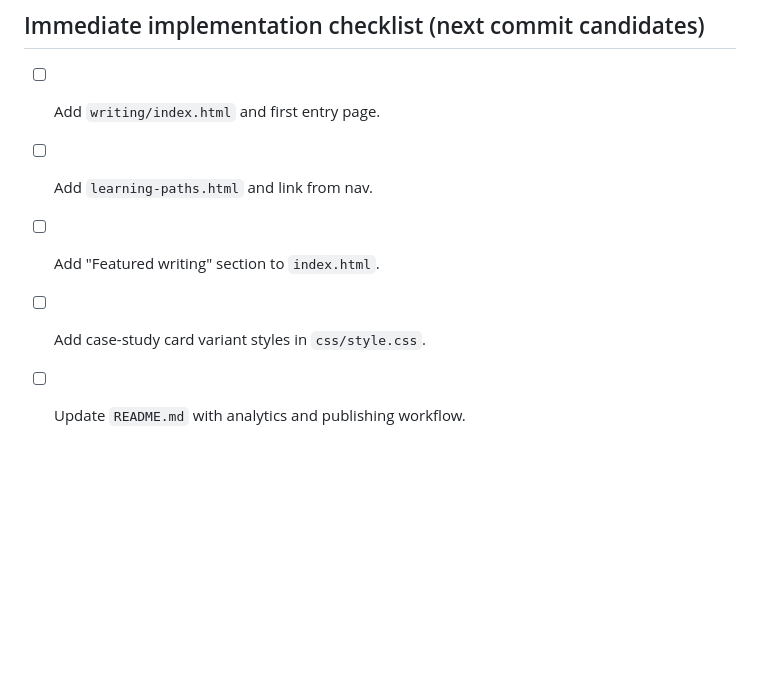
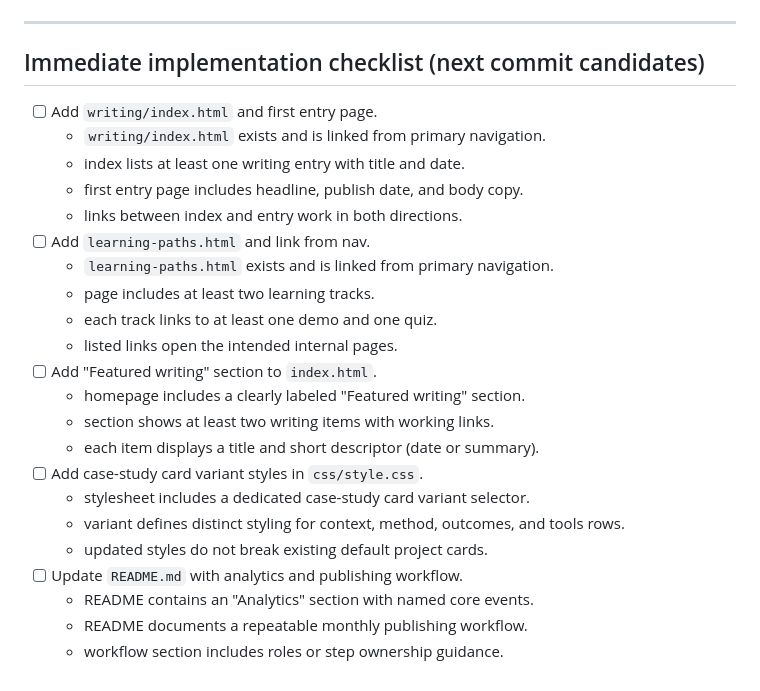
Before and after one commit to ses900/website, a Markdown page: roadmap.md, the part around the change. Rendered like a GitHub page; blank space fills up the shorter version.

Commit message:
Add acceptance checks to immediate roadmap checklist

```diff
--- a/roadmap.md
+++ b/roadmap.md
@@ -83,7 +83,24 @@ The website is currently a polished static portfolio with:
 ## Immediate implementation checklist (next commit candidates)
 
 - [ ] Add `writing/index.html` and first entry page.
+  - `writing/index.html` exists and is linked from primary navigation.
+  - index lists at least one writing entry with title and date.
+  - first entry page includes headline, publish date, and body copy.
+  - links between index and entry work in both directions.
 - [ ] Add `learning-paths.html` and link from nav.
+  - `learning-paths.html` exists and is linked from primary navigation.
+  - page includes at least two learning tracks.
+  - each track links to at least one demo and one quiz.
+  - listed links open the intended internal pages.
 - [ ] Add "Featured writing" section to `index.html`.
+  - homepage includes a clearly labeled "Featured writing" section.
+  - section shows at least two writing items with working links.
+  - each item displays a title and short descriptor (date or summary).
 - [ ] Add case-study card variant styles in `css/style.css`.
+  - stylesheet includes a dedicated case-study card variant selector.
+  - variant defines distinct styling for context, method, outcomes, and tools rows.
+  - updated styles do not break existing default project cards.
 - [ ] Update `README.md` with analytics and publishing workflow.
+  - README contains an "Analytics" section with named core events.
+  - README documents a repeatable monthly publishing workflow.
+  - workflow section includes roles or step ownership guidance.
```
